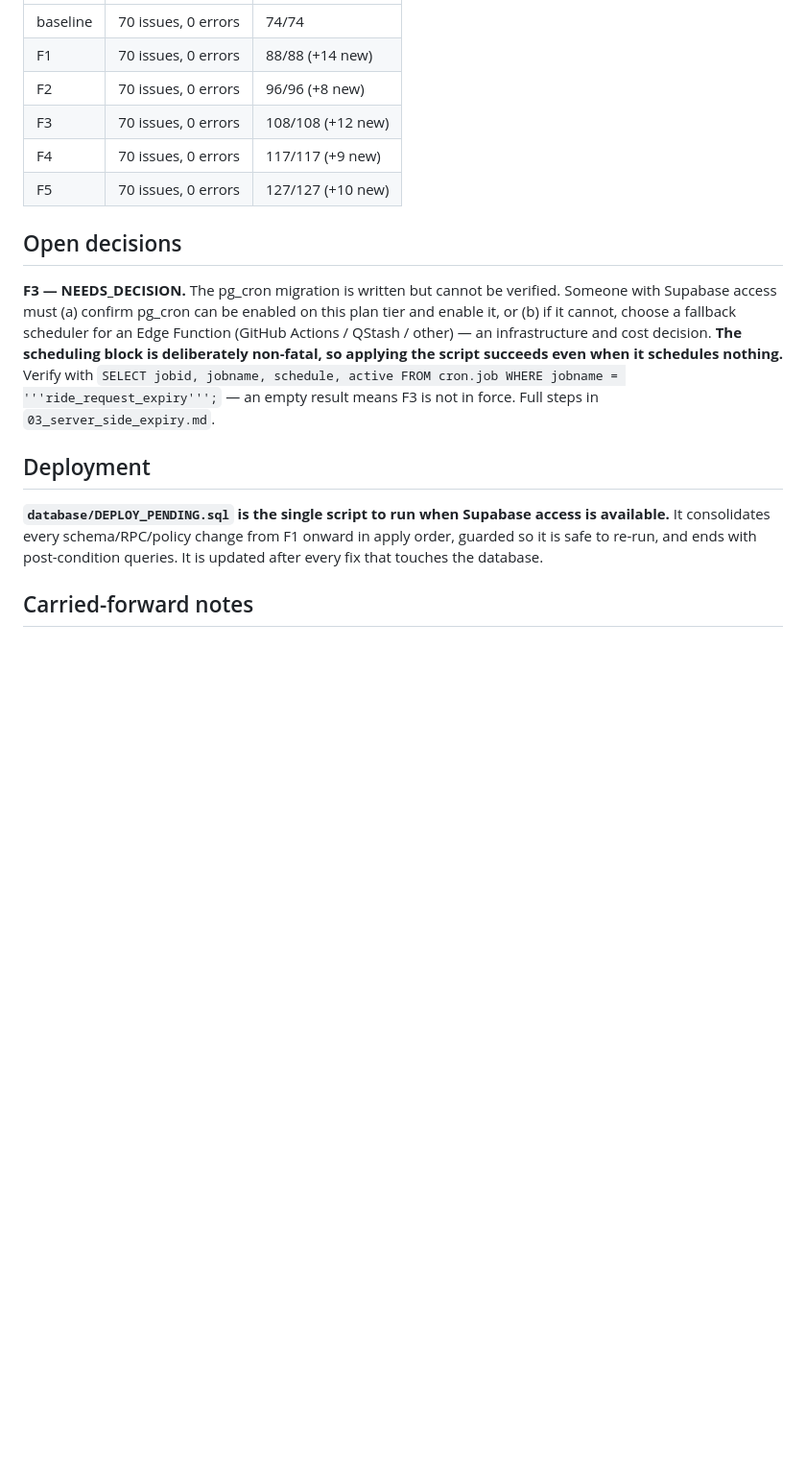
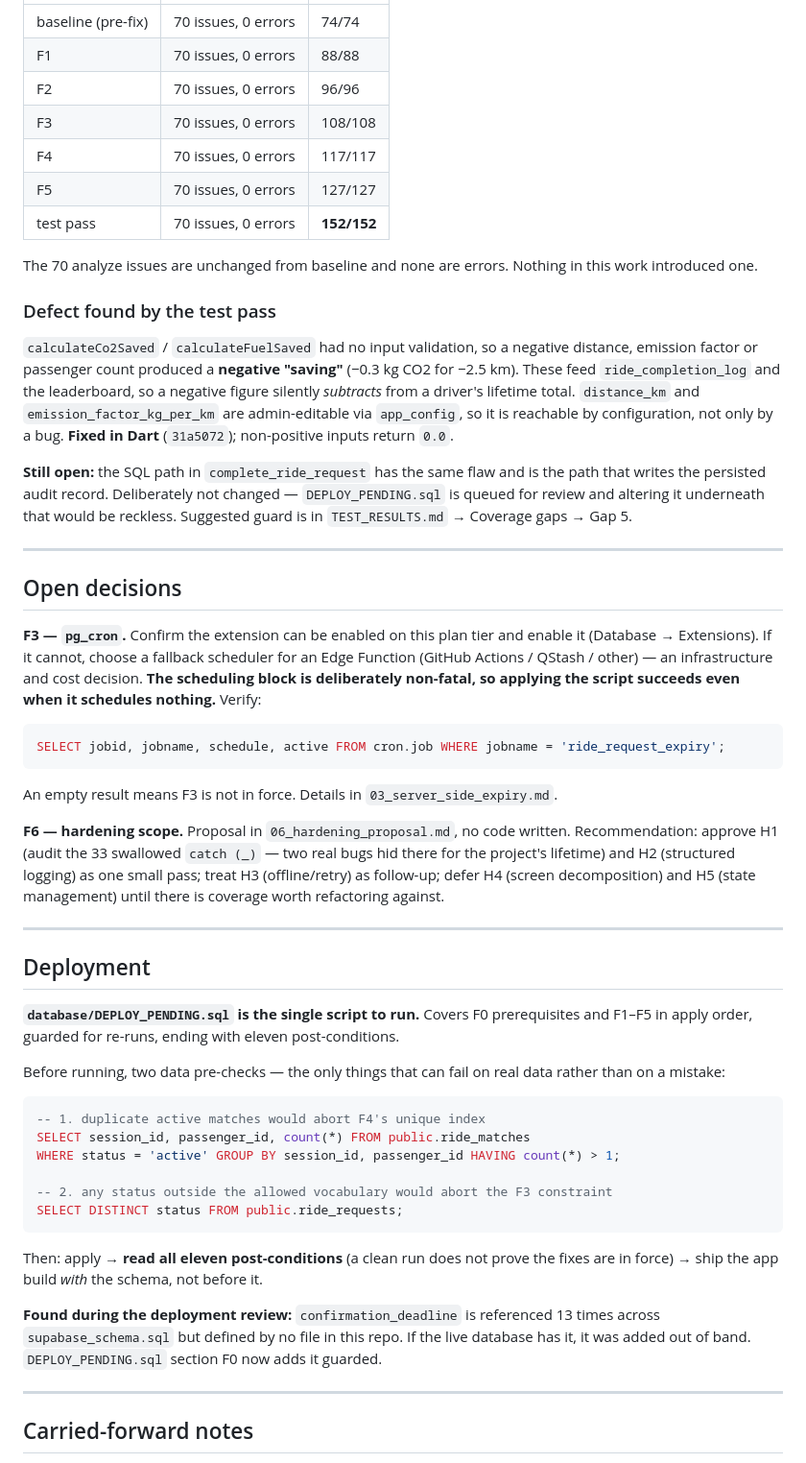
Before and after one commit to Ayesha-782/ffl_smart_ride, a Markdown page: progress/SUMMARY.md, the part around one of its changes. Shown at 96% size. GitHub-like rendering; blank space fills up the shorter version.

````diff
--- a/progress/SUMMARY.md
+++ b/progress/SUMMARY.md
@@ -26,27 +71,77 @@ Established before any code changed, so regressions can be told from pre-existin
 |-------|---------|-------|
-| baseline | 70 issues, 0 errors | 74/74 |
-| F1 | 70 issues, 0 errors | 88/88 (+14 new) |
-| F2 | 70 issues, 0 errors | 96/96 (+8 new) |
-| F3 | 70 issues, 0 errors | 108/108 (+12 new) |
-| F4 | 70 issues, 0 errors | 117/117 (+9 new) |
-| F5 | 70 issues, 0 errors | 127/127 (+10 new) |
+| baseline (pre-fix) | 70 issues, 0 errors | 74/74 |
+| F1 | 70 issues, 0 errors | 88/88 |
+| F2 | 70 issues, 0 errors | 96/96 |
+| F3 | 70 issues, 0 errors | 108/108 |
+| F4 | 70 issues, 0 errors | 117/117 |
+| F5 | 70 issues, 0 errors | 127/127 |
+| test pass | 70 issues, 0 errors | **152/152** |
+
+The 70 analyze issues are unchanged from baseline and none are errors. Nothing in this work
+introduced one.
+
+### Defect found by the test pass
+
+`calculateCo2Saved` / `calculateFuelSaved` had no input validation, so a negative distance,
+emission factor or passenger count produced a **negative "saving"** (−0.3 kg CO2 for −2.5 km).
+These feed `ride_completion_log` and the leaderboard, so a negative figure silently *subtracts*
+from a driver's lifetime total. `distance_km` and `emission_factor_kg_per_km` are admin-editable
+via `app_config`, so it is reachable by configuration, not only by a bug. **Fixed in Dart**
+(`31a5072`); non-positive inputs return `0.0`.
+
+**Still open:** the SQL path in `complete_ride_request` has the same flaw and is the path that
+writes the persisted audit record. Deliberately not changed — `DEPLOY_PENDING.sql` is queued for
+review and altering it underneath that would be reckless. Suggested guard is in `TEST_RESULTS.md`
+→ Coverage gaps → Gap 5.
+
+---
 
 ## Open decisions
 
-**F3 — NEEDS_DECISION.** The pg_cron migration is written but cannot be verified. Someone with
-Supabase access must (a) confirm pg_cron can be enabled on this plan tier and enable it, or
-(b) if it cannot, choose a fallback scheduler for an Edge Function (GitHub Actions / QStash /
-other) — an infrastructure and cost decision. **The scheduling block is deliberately non-fatal,
-so applying the script succeeds even when it schedules nothing.** Verify with
-`SELECT jobid, jobname, schedule, active FROM cron.job WHERE jobname = '''ride_request_expiry''';`
-— an empty result means F3 is not in force. Full steps in `03_server_side_expiry.md`.
+**F3 — `pg_cron`.** Confirm the extension can be enabled on this plan tier and enable it
+(Database → Extensions). If it cannot, choose a fallback scheduler for an Edge Function
+(GitHub Actions / QStash / other) — an infrastructure and cost decision. **The scheduling block is
+deliberately non-fatal, so applying the script succeeds even when it schedules nothing.** Verify:
+
+```sql
+SELECT jobid, jobname, schedule, active FROM cron.job WHERE jobname = 'ride_request_expiry';
+```
+
+An empty result means F3 is not in force. Details in `03_server_side_expiry.md`.
+
+**F6 — hardening scope.** Proposal in `06_hardening_proposal.md`, no code written. Recommendation:
+approve H1 (audit the 33 swallowed `catch (_)` — two real bugs hid there for the project's
+lifetime) and H2 (structured logging) as one small pass; treat H3 (offline/retry) as follow-up;
+defer H4 (screen decomposition) and H5 (state management) until there is coverage worth refactoring
+against.
+
+---
 
 ## Deployment
 
-**`database/DEPLOY_PENDING.sql` is the single script to run when Supabase access is available.**
-It consolidates every schema/RPC/policy change from F1 onward in apply order, guarded so it is
-safe to re-run, and ends with post-condition queries. It is updated after every fix that touches
-the database.
+**`database/DEPLOY_PENDING.sql` is the single script to run.** Covers F0 prerequisites and F1–F5 in
+apply order, guarded for re-runs, ending with eleven post-conditions.
+
+Before running, two data pre-checks — the only things that can fail on real data rather than on a
+mistake:
+
+```sql
+-- 1. duplicate active matches would abort F4's unique index
+SELECT session_id, passenger_id, count(*) FROM public.ride_matches
+WHERE status = 'active' GROUP BY session_id, passenger_id HAVING count(*) > 1;
+
+-- 2. any status outside the allowed vocabulary would abort the F3 constraint
+SELECT DISTINCT status FROM public.ride_requests;
+```
+
+Then: apply → **read all eleven post-conditions** (a clean run does not prove the fixes are in
+force) → ship the app build *with* the schema, not before it.
+
+**Found during the deployment review:** `confirmation_deadline` is referenced 13 times across
+`supabase_schema.sql` but defined by no file in this repo. If the live database has it, it was
+added out of band. `DEPLOY_PENDING.sql` section F0 now adds it guarded.
+
+---
 
 ## Carried-forward notes
 
````
Also changed, not shown: other parts of progress/SUMMARY.md (+95 -38 lines).
